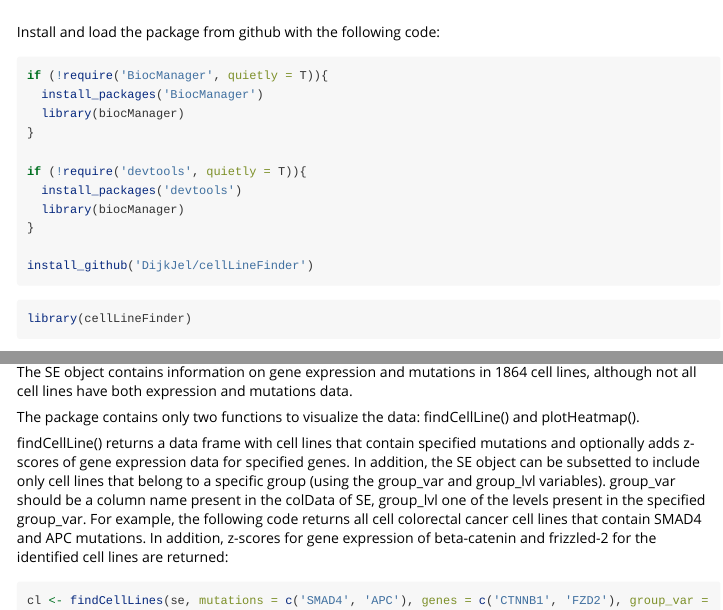
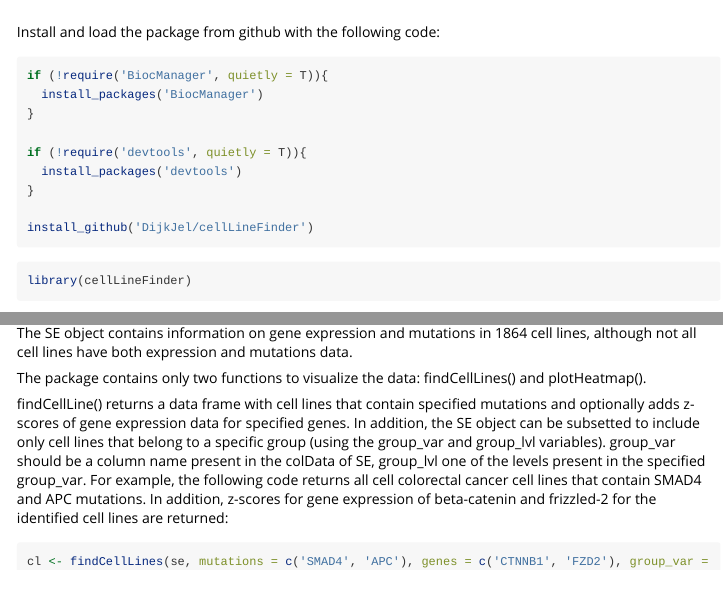
Before and after one commit to DijkJel/cellLineFinder, an R Markdown document (vignettes/cellLineFinder.Rmd): the page in a window 1100 px wide, from its top, and a second part further down, joined at a grey line. Rendered offline with R 4.5, knitr and Pandoc, with nearby package versions; some code elsewhere in the file could not run offline; long lines of code are wrapped.

Commit message:
updated vignette

````diff
--- a/vignettes/cellLineFinder.Rmd
+++ b/vignettes/cellLineFinder.Rmd
@@ -19,12 +19,10 @@ Install and load the package from github with the following code:
 ```{r, eval = FALSE}
 if (!require('BiocManager', quietly = T)){
   install_packages('BiocManager')
-  library(biocManager)
 }
 
 if (!require('devtools', quietly = T)){
   install_packages('devtools')
-  library(biocManager)
 }
 
 install_github('DijkJel/cellLineFinder')
@@ -54,7 +52,7 @@ se
 The SE object contains information on gene expression and mutations in 1864 cell lines,
 although not all cell lines have both expression and mutations data.
 
-The package contains only two functions to visualize the data: findCellLine() and plotHeatmap().
+The package contains only two functions to visualize the data: findCellLines() and plotHeatmap().
 
 findCellLine() returns a data frame with cell lines that contain specified mutations and optionally
 adds z-scores of gene expression data for specified genes. In addition, the SE object can be subsetted
````
Also changed, not shown: R/findCellLines.R (renamed from R/findCellLine.R), vignettes/cellLineFinder.Rmd (2 more changed lines).
